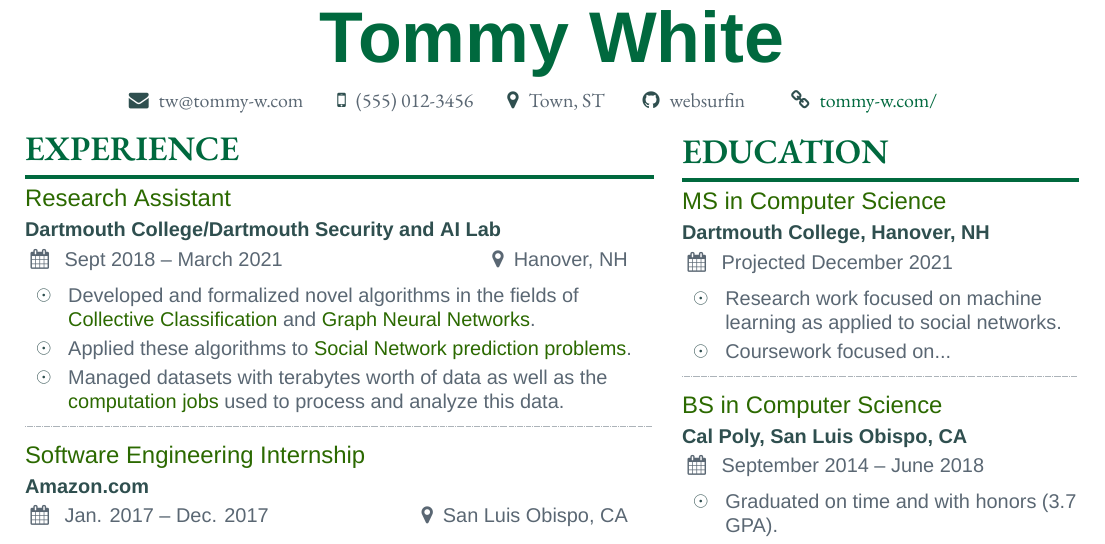
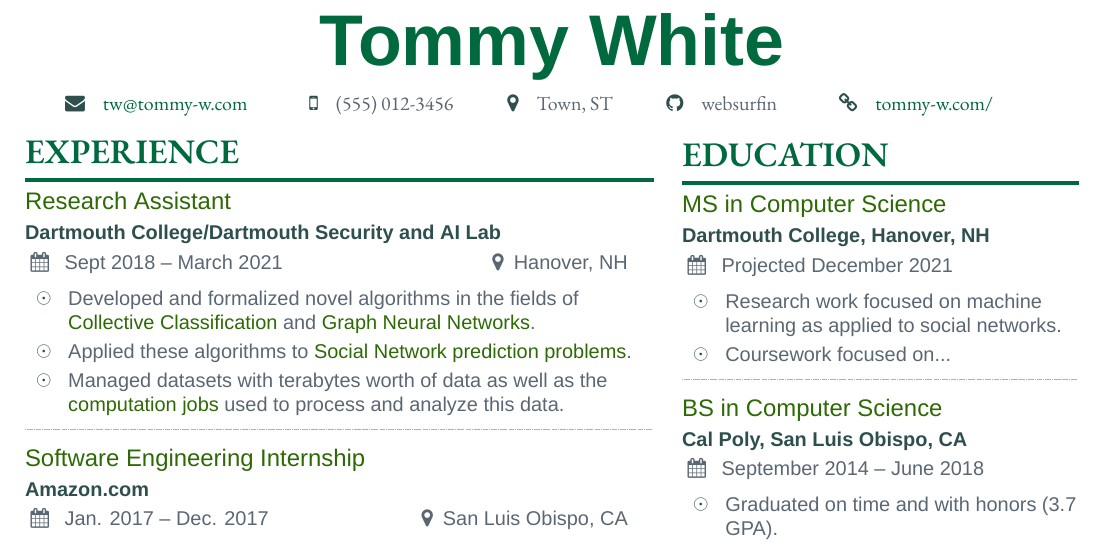
Before and after one commit to websurfin/hire-me, a LaTeX CV (resume/tommy_w_resume.tex, which reads resume/resume.cls): part of the page, cut so that both start at the same text. Compiled offline with XeLaTeX; a missing font is replaced by an installed copy or a similar font.

Commit message:
Improved documentation and made colorblind friendly

```diff
--- a/resume/resume.cls
+++ b/resume/resume.cls
@@ -42,7 +42,7 @@
 \definecolor{heading}{HTML}{00693e}
 \definecolor{body}{HTML}{5a6773}
 \definecolor{accent}{HTML}{2f4f4f}
-\definecolor{emphasis}{HTML}{2b6900}
+\definecolor{emphasis}{HTML}{2D6904}
 
 \colorlet{heading}{heading}
 \colorlet{accent}{accent}
@@ -116,38 +116,52 @@
 
 
 %%% PERSONAL INFORMATION SECTION
-\newcommand{\personalinfo}[1]{\def\@personalinfo{#1}}
-\newcommand{\printinfo}[2]{\mbox{\textcolor{accent}{#1}\hspace{0.5em}\textcolor{body}{#2}\hspace{1.5em}}}
+\newcommand{\name}[1]{\def\@name{#1}}  % set author name with \name
+\newcommand{\contactbar}[1]{\def\@contactbar{#1}}  % set contact bar info using \contactbar and the commands below
 
-\newcommand{\name}[1]{\def\@name{#1}}
-\newcommand{\email}[1]{\href{mailto:#1}{\printinfo{\faEnvelope}{#1}}}
-\newcommand{\location}[1]{\printinfo{\faMapMarker}{#1}}
-\newcommand{\address}[1]{\printinfo{\faMapMarker}{#1}} % feels a bit sensitive to share address so easily?
-% Maybe use \location for more public cases and \address for more private cases
-\newcommand{\phone}[1]{\printinfo{\faMobile}{#1}}
-\newcommand{\website}[1]{
+\newcommand{\printinfo}[2]{  % command used by content_bar commands below
+	\mbox{
+		\textcolor{accent}{#1}
+		\hspace{0.5em}
+		\textcolor{body}{#2}
+		\hspace{1.5em}
+	}
+}
+
+%% contact_bar commands
+\newcommand{\location}[1]{\printinfo{\faMapMarker}{#1}}  % add a location
+\newcommand{\address}[1]{\printinfo{\faMapMarker}{#1}}  % add an address. Feels a bit sensitive to share address so
+							% easily? Maybe use \location for more public cases and \address for more private cases
+\newcommand{\phone}[1]{\printinfo{\faMobile}{#1}}  % add a phone number
+\newcommand{\email}[1]{  % add an email address with a mailto: link
+	\href{mailto:#1}{
+		\printinfo{\faEnvelope}{\textcolor{heading}{#1}}
+	}
+}
+\newcommand{\website}[1]{  % add a website with an https link (use format site.tld/)
 	\href{https://#1}{
 		\printinfo{\faChain}{\textcolor{heading}{#1}}
 	}
 }
-\newcommand{\github}[2]{
+\newcommand{\github}[2]{  % add a github account, provide account name then link to the account
 	\href{#2}{
 		\printinfo{\faGithub}{#1}
 	}
 }
-% I don't use these much, perhaps link on website?
-% \newcommand{\twitter}[1]{\printinfo{\twittersymbol}{#1}}
-% \newcommand{\linkedin}[1]{\printinfo{\linkedinsymbol}{#1}}
+
+% I don't use these much, perhaps link on website? Convert link format if used.
+% \newcommand{\twitter}[1]{\printinfo{\twittersymbol}{#1}}  % add a Twitter
+% \newcommand{\linkedin}[1]{\printinfo{\linkedinsymbol}{#1}}  % add a LinkedIn
 
 %% display personal info
-\newcommand{\makeheader} {
+\newcommand{\makecontactbar} {  % after setting \name and \contactbar, call this to print personal information
 	\begingroup
 	\centering\color{heading}
 	\fontsize{36}{45}{
 		\titlefont\bfseries\scshape{\@name}
 	}\par
 	\medskip
-	{\normalsize\rmfamily\@personalinfo\par}
+	{\normalsize\rmfamily\@contactbar\par}
 	\endgroup\medskip
 }
 
--- a/resume/tommy_w_resume.tex
+++ b/resume/tommy_w_resume.tex
@@ -13,9 +13,8 @@
 
 \begin{document}
 
-    % PLACE NAME FIRST TO HAVE AT TOP
     \name{Tommy White}
-    \personalinfo{
+    \contactbar{
         \email{tw@tommy-w.com}
         \phone{(555) 012-3456}
         \location{Town, ST}
@@ -24,7 +23,7 @@
     }
 
     \begin{fullwidth}
-    \makeheader
+    \makecontactbar
     \end{fullwidth}
 
     \sffamily
```
Also changed, not shown: resume/tommy_w_resume.pdf.
